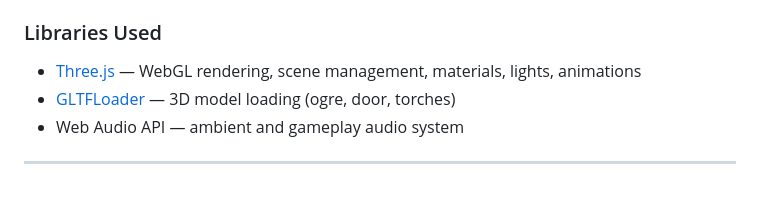
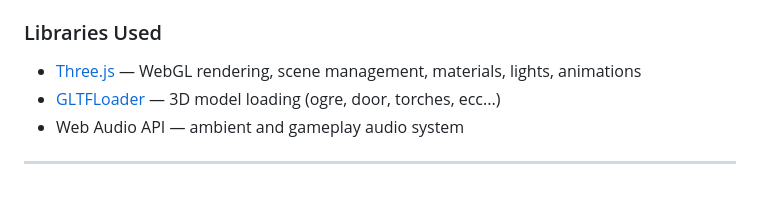
Before and after one commit to SapienzaInteractiveGraphicsCourse/final-project-thegoblinslayers, a Markdown page: README.md, the part around the change. GitHub-like rendering.

```diff
--- a/README.md
+++ b/README.md
@@ -88,7 +88,7 @@ The inventory (`I`) consists of **4 slots**:
 
 ### Libraries Used
 - [Three.js](https://threejs.org/) — WebGL rendering, scene management, materials, lights, animations
-- [GLTFLoader](https://threejs.org/docs/#examples/en/loaders/GLTFLoader) — 3D model loading (ogre, door, torches)
+- [GLTFLoader](https://threejs.org/docs/#examples/en/loaders/GLTFLoader) — 3D model loading (ogre, door, torches, ecc...)
 - Web Audio API — ambient and gameplay audio system
 
 ***
```
